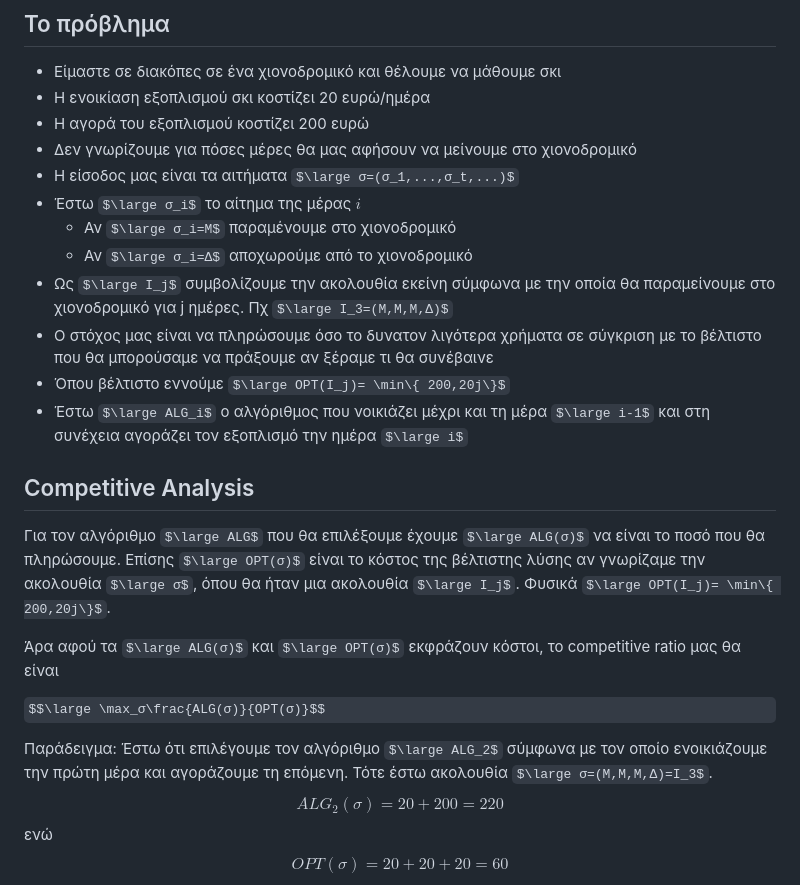
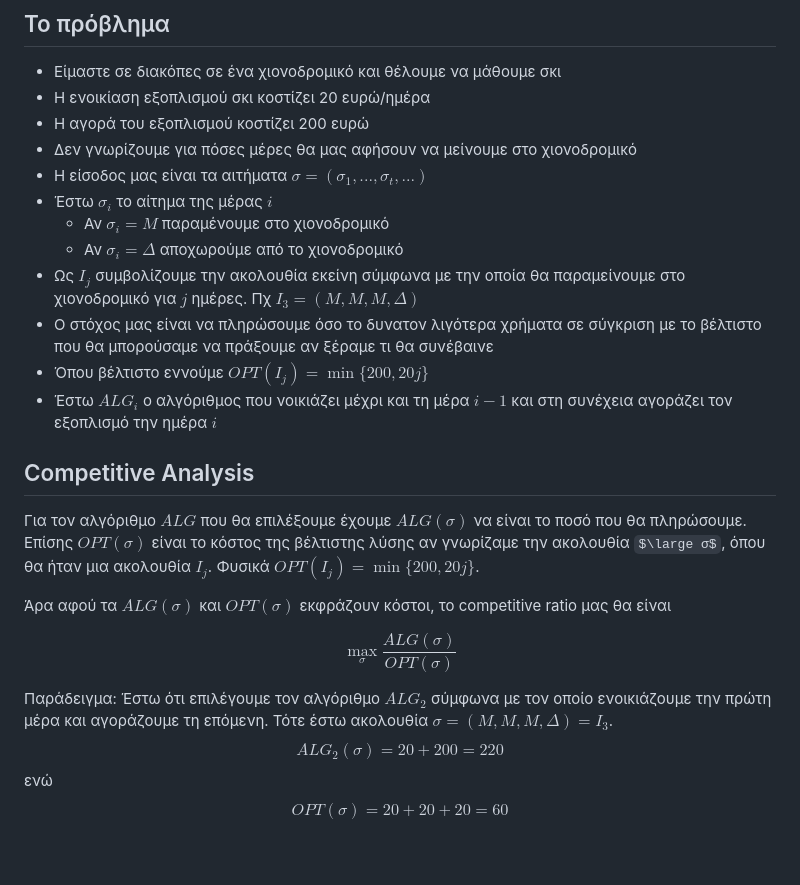
Before and after one commit to anapgeo/Online_Algorithms_Notes, a Markdown page: content/Το πρόβλημα του σκι.md, the part around the change. GitHub-like rendering; some formulas as TeX source; blank space fills up the shorter version.

Commit message:
Update ski problem

```diff
--- a/content/Το πρόβλημα του σκι.md
+++ b/content/Το πρόβλημα του σκι.md
@@ -4,28 +4,28 @@
 - Η ενοικίαση εξοπλισμού σκι κοστίζει 20 ευρώ/ημέρα
 - Η αγορά του εξοπλισμού κοστίζει 200 ευρώ
 - Δεν γνωρίζουμε για πόσες μέρες θα μας αφήσουν να μείνουμε στο χιονοδρομικό
-- Η είσοδος μας είναι τα αιτήματα $\large σ=(σ_1,...,σ_t,...)$
-- Έστω $\large σ_i$ το αίτημα της μέρας $i$
-	- Αν $\large σ_i=Μ$ παραμένουμε στο χιονοδρομικό
-	- Αν $\large σ_i=Δ$ αποχωρούμε από το χιονοδρομικό
-- Ως $\large I_j$ συμβολίζουμε την ακολουθία εκείνη σύμφωνα με την οποία θα παραμείνουμε στο χιονοδρομικό για j ημέρες. Πχ $\large I_3=(Μ,Μ,Μ,Δ)$
+- Η είσοδος μας είναι τα αιτήματα $σ=(σ_1,...,σ_t,...)$
+- Έστω $σ_i$ το αίτημα της μέρας $i$
+	- Αν $σ_i=Μ$ παραμένουμε στο χιονοδρομικό
+	- Αν $σ_i=Δ$ αποχωρούμε από το χιονοδρομικό
+- Ως $I_j$ συμβολίζουμε την ακολουθία εκείνη σύμφωνα με την οποία θα παραμείνουμε στο χιονοδρομικό για $j$ ημέρες. Πχ $I_3=(Μ,Μ,Μ,Δ)$
 - Ο στόχος μας είναι να πληρώσουμε όσο το δυνατον λιγότερα χρήματα σε σύγκριση με το βέλτιστο που θα μπορούσαμε να πράξουμε αν ξέραμε τι θα συνέβαινε
-- Όπου βέλτιστο εννούμε $\large OPT(I_j)= \min\{ 200,20j\}$
-- Έστω $\large ALG_i$ ο αλγόριθμος που νοικιάζει μέχρι και τη μέρα $\large i-1$ και στη συνέχεια αγοράζει τον εξοπλισμό την ημέρα $\large i$
+- Όπου βέλτιστο εννούμε $OPT(I_j)= \min\{ 200,20j\}$
+- Έστω $ALG_i$ ο αλγόριθμος που νοικιάζει μέχρι και τη μέρα $i-1$ και στη συνέχεια αγοράζει τον εξοπλισμό την ημέρα $i$
 
 
 
 ## Competitive Analysis
 
-Για τον αλγόριθμο $\large ALG$ που θα επιλέξουμε έχουμε $\large ALG(σ)$ να είναι το ποσό που θα πληρώσουμε.  Επίσης $\large OPT(σ)$ είναι το κόστος της βέλτιστης λύσης αν γνωρίζαμε την ακολουθία $\large σ$, όπου θα ήταν μια ακολουθία $\large I_j$. Φυσικά $\large OPT(I_j)= \min\{ 200,20j\}$.
+Για τον αλγόριθμο $ALG$ που θα επιλέξουμε έχουμε $ALG(σ)$ να είναι το ποσό που θα πληρώσουμε.  Επίσης $OPT(σ)$ είναι το κόστος της βέλτιστης λύσης αν γνωρίζαμε την ακολουθία $\large σ$, όπου θα ήταν μια ακολουθία $I_j$. Φυσικά $OPT(I_j)= \min\{ 200,20j\}$.
 
-Άρα αφού τα $\large ALG(σ)$ και $\large OPT(σ)$ εκφράζουν κόστοι, το competitive ratio μας θα είναι
+Άρα αφού τα $ALG(σ)$ και $OPT(σ)$ εκφράζουν κόστοι, το competitive ratio μας θα είναι
 
 
-$$\large \max_σ\frac{ALG(σ)}{OPT(σ)}$$
+$$\max_σ\frac{ALG(σ)}{OPT(σ)}$$
 
 
-Παράδειγμα: Έστω ότι επιλέγουμε τον αλγόριθμo $\large ALG_2$ σύμφωνα με τον οποίο ενοικιάζουμε την πρώτη μέρα και αγοράζουμε τη επόμενη. Τότε έστω ακολουθία $\large σ=(Μ,Μ,Μ,Δ)=Ι_3$.
+Παράδειγμα: Έστω ότι επιλέγουμε τον αλγόριθμo $ALG_2$ σύμφωνα με τον οποίο ενοικιάζουμε την πρώτη μέρα και αγοράζουμε τη επόμενη. Τότε έστω ακολουθία $σ=(Μ,Μ,Μ,Δ)=Ι_3$.
 $$ALG_2(\sigma)= 20 + 200=220$$
 ενώ
 $$OPT(\sigma)= 20 +20+20=60$$
```
